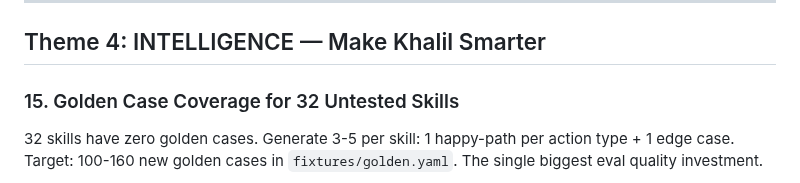
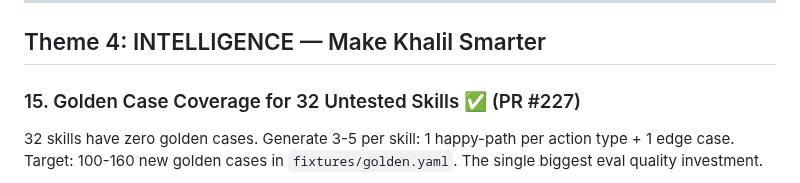
Before and after one commit to ahmedkhaledmohamed/khalil, a Markdown page: IMPROVEMENT_PLAN.md, the part around the change. GitHub-like rendering.

Commit message:
Mark improvement #15 as completed (PR #227)
Co-Authored-By: Claude Opus 4.6 (1M context) <noreply@anthropic.com>

```diff
--- a/IMPROVEMENT_PLAN.md
+++ b/IMPROVEMENT_PLAN.md
@@ -100,7 +100,7 @@ No metric for failure-to-resolution time. Add timestamps: failure detected -> he
 
 ## Theme 4: INTELLIGENCE — Make Khalil Smarter
 
-### 15. Golden Case Coverage for 32 Untested Skills
+### 15. Golden Case Coverage for 32 Untested Skills ✅ (PR #227)
 32 skills have zero golden cases. Generate 3-5 per skill: 1 happy-path per action type + 1 edge case. Target: 100-160 new golden cases in `fixtures/golden.yaml`. The single biggest eval quality investment.
 - **Effort:** M | **Impact:** HIGH | **Benchmark:** tau-bench, GAIA
 - **Files:** `eval/fixtures/golden.yaml`, `eval/cases.py`, `eval/case_gen.py`
```
